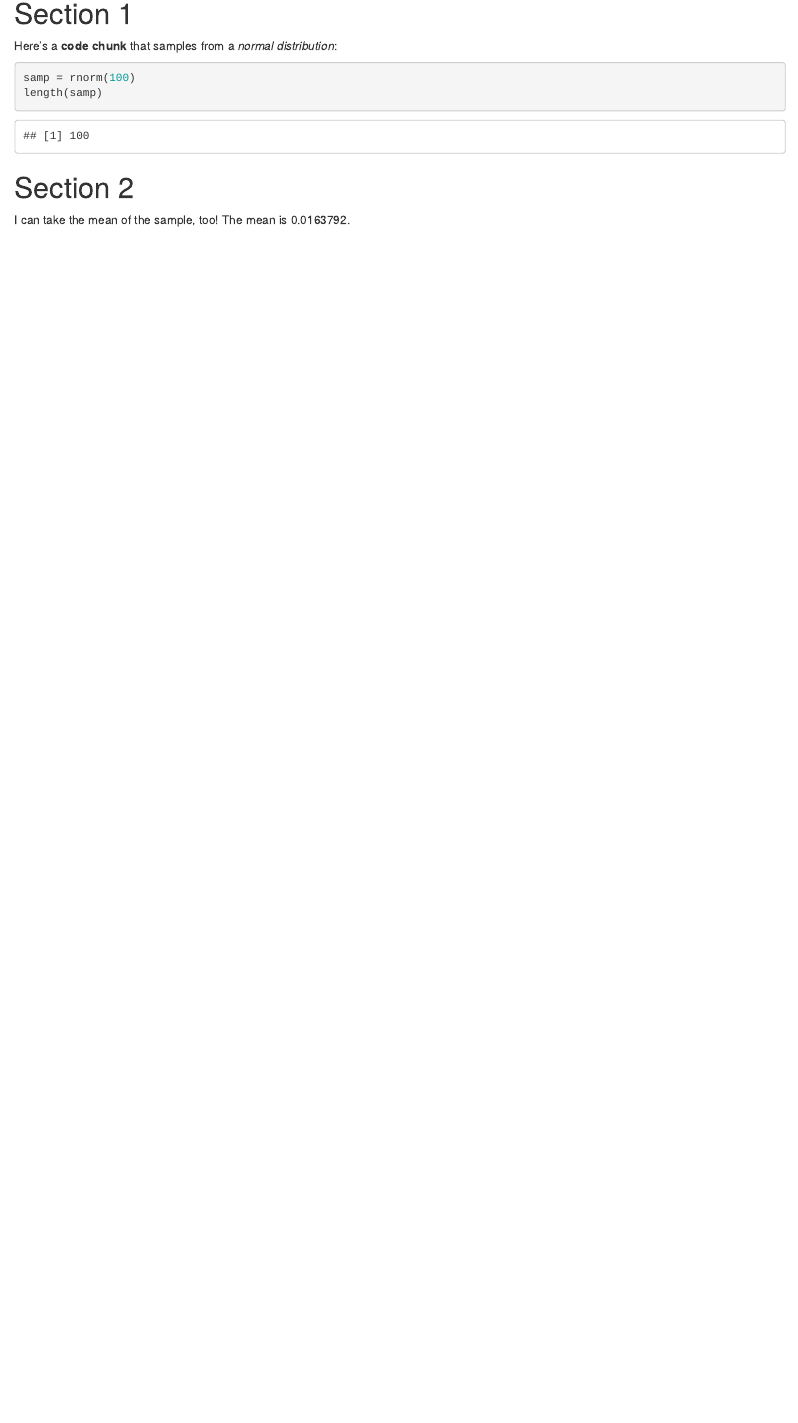
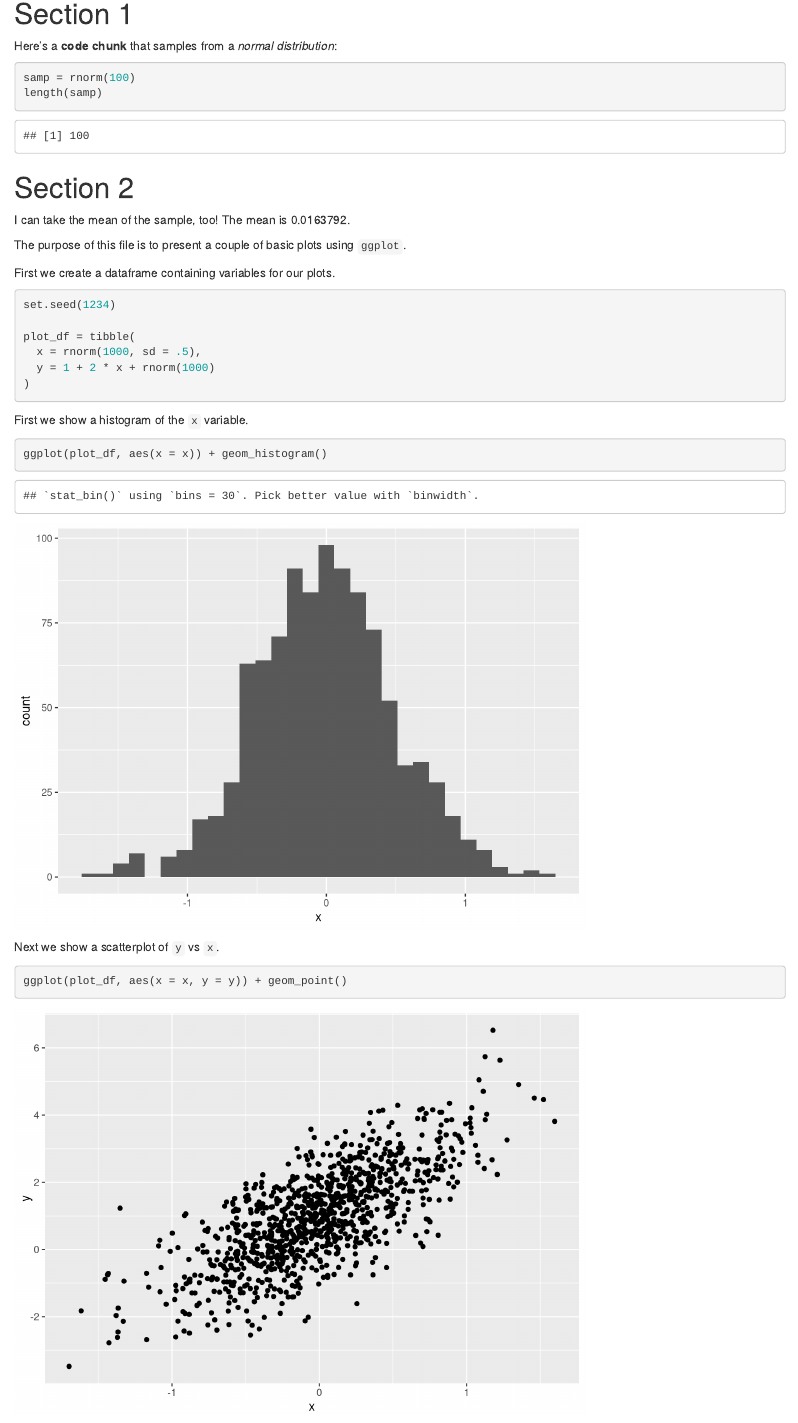
Before and after one commit to yw3236/Review_Building_Blocks, an R Markdown document (template.Rmd): the page in a window 1100 px wide, from 120 px down. Rendered offline with R 4.5, knitr and Pandoc, with nearby package versions; code that draws random numbers runs with fixed seeds of ours.

Commit message:
add RMD for basic plots

````diff
--- a/template.Rmd
+++ b/template.Rmd
@@ -19,3 +19,32 @@ length(samp)
 
 I can take the mean of the sample, too!
 The mean is `r mean(samp)`.
+
+```{r setup, include = FALSE}
+library(tidyverse)
+```
+
+The purpose of this file is to present a couple of basic plots using `ggplot`.
+
+First we create a dataframe containing variables for our plots.
+
+```{r df_create}
+set.seed(1234)
+
+plot_df = tibble(
+  x = rnorm(1000, sd = .5),
+  y = 1 + 2 * x + rnorm(1000)
+)
+```
+
+First we show a histogram of the `x` variable.
+
+```{r x_hist}
+ggplot(plot_df, aes(x = x)) + geom_histogram()
+```
+
+Next we show a scatterplot of `y` vs `x`.
+
+```{r yx_scatter}
+ggplot(plot_df, aes(x = x, y = y)) + geom_point()
+```
````
Also changed, not shown: template.html.
